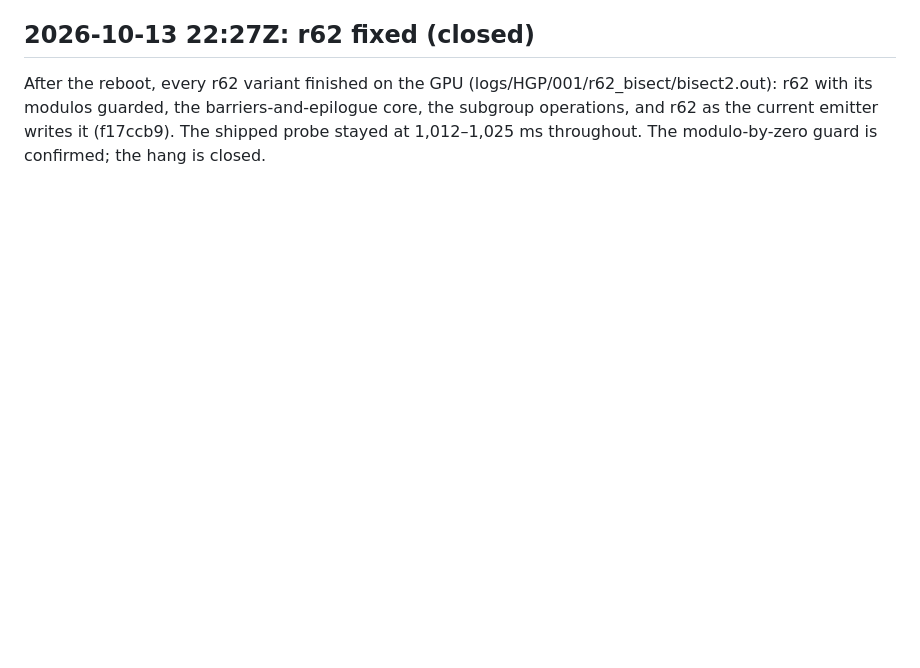
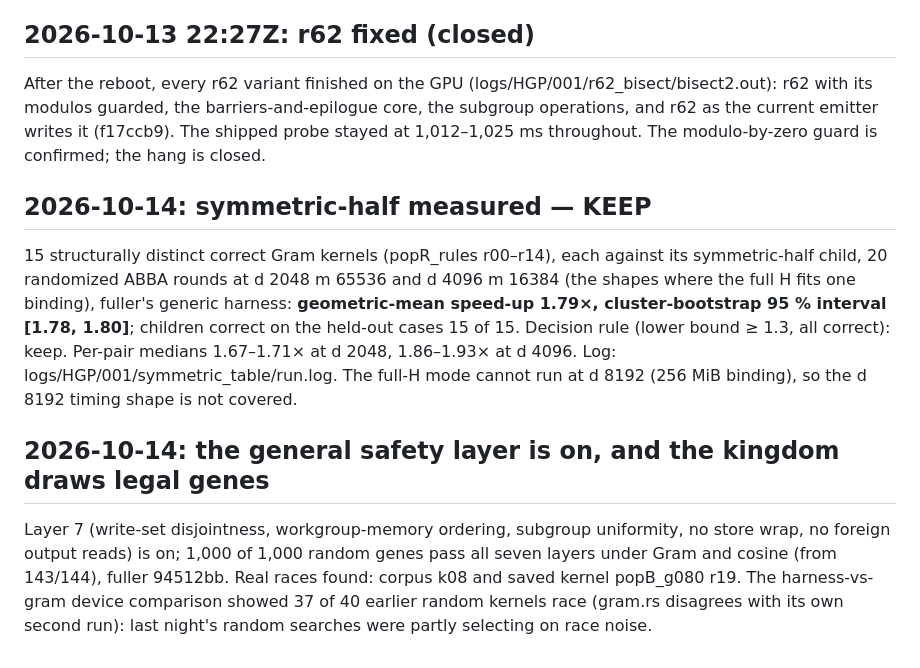
Before and after one commit to Gamakon/fuller, a Markdown page: docs/reports/2026-10-13_SUMMARY.md, the part around the change. Rendered like a GitHub page; blank space fills up the shorter version.

Commit message:
docs: symmetric-half KEEP (1.79x, 95% [1.78, 1.80], 15 of 15 correct) and the safety layer on with 1,000/1,000 legal random genes

```diff
--- a/docs/reports/2026-10-13_SUMMARY.md
+++ b/docs/reports/2026-10-13_SUMMARY.md
@@ -39,3 +39,9 @@
 
 ## 2026-10-13 22:27Z: r62 fixed (closed)
 After the reboot, every r62 variant finished on the GPU (logs/HGP/001/r62_bisect/bisect2.out): r62 with its modulos guarded, the barriers-and-epilogue core, the subgroup operations, and r62 as the current emitter writes it (f17ccb9). The shipped probe stayed at 1,012–1,025 ms throughout. The modulo-by-zero guard is confirmed; the hang is closed.
+
+## 2026-10-14: symmetric-half measured — KEEP
+15 structurally distinct correct Gram kernels (popR_rules r00–r14), each against its symmetric-half child, 20 randomized ABBA rounds at d 2048 m 65536 and d 4096 m 16384 (the shapes where the full H fits one binding), fuller's generic harness: **geometric-mean speed-up 1.79×, cluster-bootstrap 95 % interval [1.78, 1.80]**; children correct on the held-out cases 15 of 15. Decision rule (lower bound ≥ 1.3, all correct): keep. Per-pair medians 1.67–1.71× at d 2048, 1.86–1.93× at d 4096. Log: logs/HGP/001/symmetric_table/run.log. The full-H mode cannot run at d 8192 (256 MiB binding), so the d 8192 timing shape is not covered.
+
+## 2026-10-14: the general safety layer is on, and the kingdom draws legal genes
+Layer 7 (write-set disjointness, workgroup-memory ordering, subgroup uniformity, no store wrap, no foreign output reads) is on; 1,000 of 1,000 random genes pass all seven layers under Gram and cosine (from 143/144), fuller 94512bb. Real races found: corpus k08 and saved kernel popB_g080 r19. The harness-vs-gram device comparison showed 37 of 40 earlier random kernels race (gram.rs disagrees with its own second run): last night's random searches were partly selecting on race noise.
```
